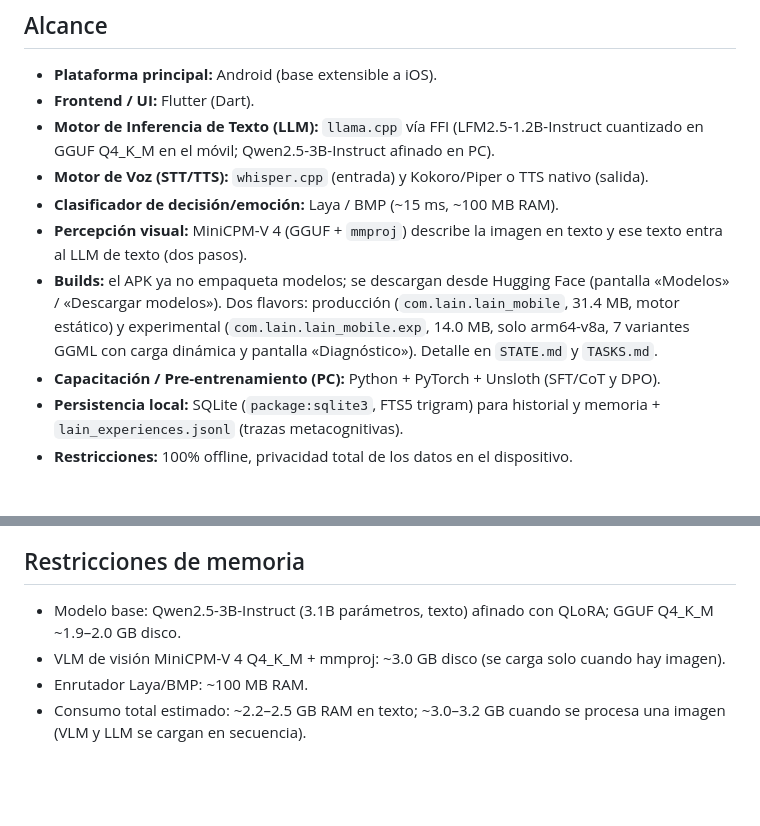
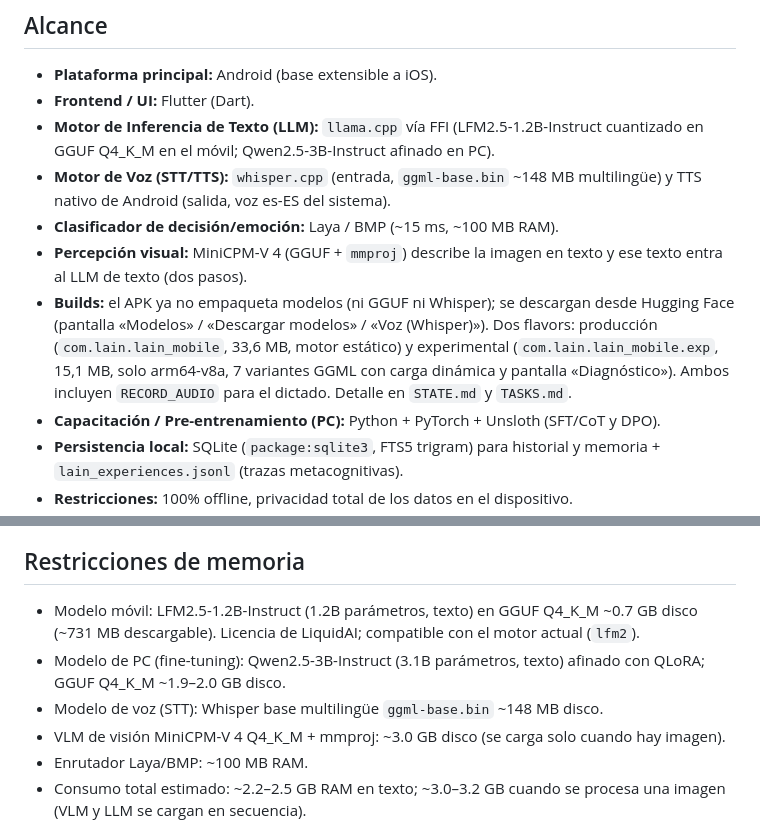
Before and after one commit to kharoldcanova/lain, a Markdown page: README.md, 2 parts joined by grey strips. Drawn GitHub-style; blank space fills up the shorter version.

Commit message:
docs: actualizar documentacion al modelo LFM2.5 y voz nativa

```diff
--- a/README.md
+++ b/README.md
@@ -15,10 +15,10 @@ LAIN busca trascender la respuesta transaccional para construir una presencia co
 - **Plataforma principal:** Android (base extensible a iOS).
 - **Frontend / UI:** Flutter (Dart).
 - **Motor de Inferencia de Texto (LLM):** `llama.cpp` vía FFI (LFM2.5-1.2B-Instruct cuantizado en GGUF Q4_K_M en el móvil; Qwen2.5-3B-Instruct afinado en PC).
-- **Motor de Voz (STT/TTS):** `whisper.cpp` (entrada) y Kokoro/Piper o TTS nativo (salida).
+- **Motor de Voz (STT/TTS):** `whisper.cpp` (entrada, `ggml-base.bin` ~148 MB multilingüe) y TTS nativo de Android (salida, voz es-ES del sistema).
 - **Clasificador de decisión/emoción:** Laya / BMP (~15 ms, ~100 MB RAM).
 - **Percepción visual:** MiniCPM-V 4 (GGUF + `mmproj`) describe la imagen en texto y ese texto entra al LLM de texto (dos pasos).
-- **Builds:** el APK ya no empaqueta modelos; se descargan desde Hugging Face (pantalla «Modelos» / «Descargar modelos»). Dos flavors: producción (`com.lain.lain_mobile`, 31.4 MB, motor estático) y experimental (`com.lain.lain_mobile.exp`, 14.0 MB, solo arm64-v8a, 7 variantes GGML con carga dinámica y pantalla «Diagnóstico»). Detalle en `STATE.md` y `TASKS.md`.
+- **Builds:** el APK ya no empaqueta modelos (ni GGUF ni Whisper); se descargan desde Hugging Face (pantalla «Modelos» / «Descargar modelos» / «Voz (Whisper)»). Dos flavors: producción (`com.lain.lain_mobile`, 33,6 MB, motor estático) y experimental (`com.lain.lain_mobile.exp`, 15,1 MB, solo arm64-v8a, 7 variantes GGML con carga dinámica y pantalla «Diagnóstico»). Ambos incluyen `RECORD_AUDIO` para el dictado. Detalle en `STATE.md` y `TASKS.md`.
 - **Capacitación / Pre-entrenamiento (PC):** Python + PyTorch + Unsloth (SFT/CoT y DPO).
 - **Persistencia local:** SQLite (`package:sqlite3`, FTS5 trigram) para historial y memoria + `lain_experiences.jsonl` (trazas metacognitivas).
 - **Restricciones:** 100% offline, privacidad total de los datos en el dispositivo.
@@ -33,7 +33,9 @@ LAIN busca trascender la respuesta transaccional para construir una presencia co
 
 ## Restricciones de memoria
 
-- Modelo base: Qwen2.5-3B-Instruct (3.1B parámetros, texto) afinado con QLoRA; GGUF Q4_K_M ~1.9–2.0 GB disco.
+- Modelo móvil: LFM2.5-1.2B-Instruct (1.2B parámetros, texto) en GGUF Q4_K_M ~0.7 GB disco (~731 MB descargable). Licencia de LiquidAI; compatible con el motor actual (`lfm2`).
+- Modelo de PC (fine-tuning): Qwen2.5-3B-Instruct (3.1B parámetros, texto) afinado con QLoRA; GGUF Q4_K_M ~1.9–2.0 GB disco.
+- Modelo de voz (STT): Whisper base multilingüe `ggml-base.bin` ~148 MB disco.
 - VLM de visión MiniCPM-V 4 Q4_K_M + mmproj: ~3.0 GB disco (se carga solo cuando hay imagen).
 - Enrutador Laya/BMP: ~100 MB RAM.
 - Consumo total estimado: ~2.2–2.5 GB RAM en texto; ~3.0–3.2 GB cuando se procesa una imagen (VLM y LLM se cargan en secuencia).
```
Also changed, not shown: AGENTS.md (+3 -3 lines), ARCHITECTURE.md (+1 -1 lines).
